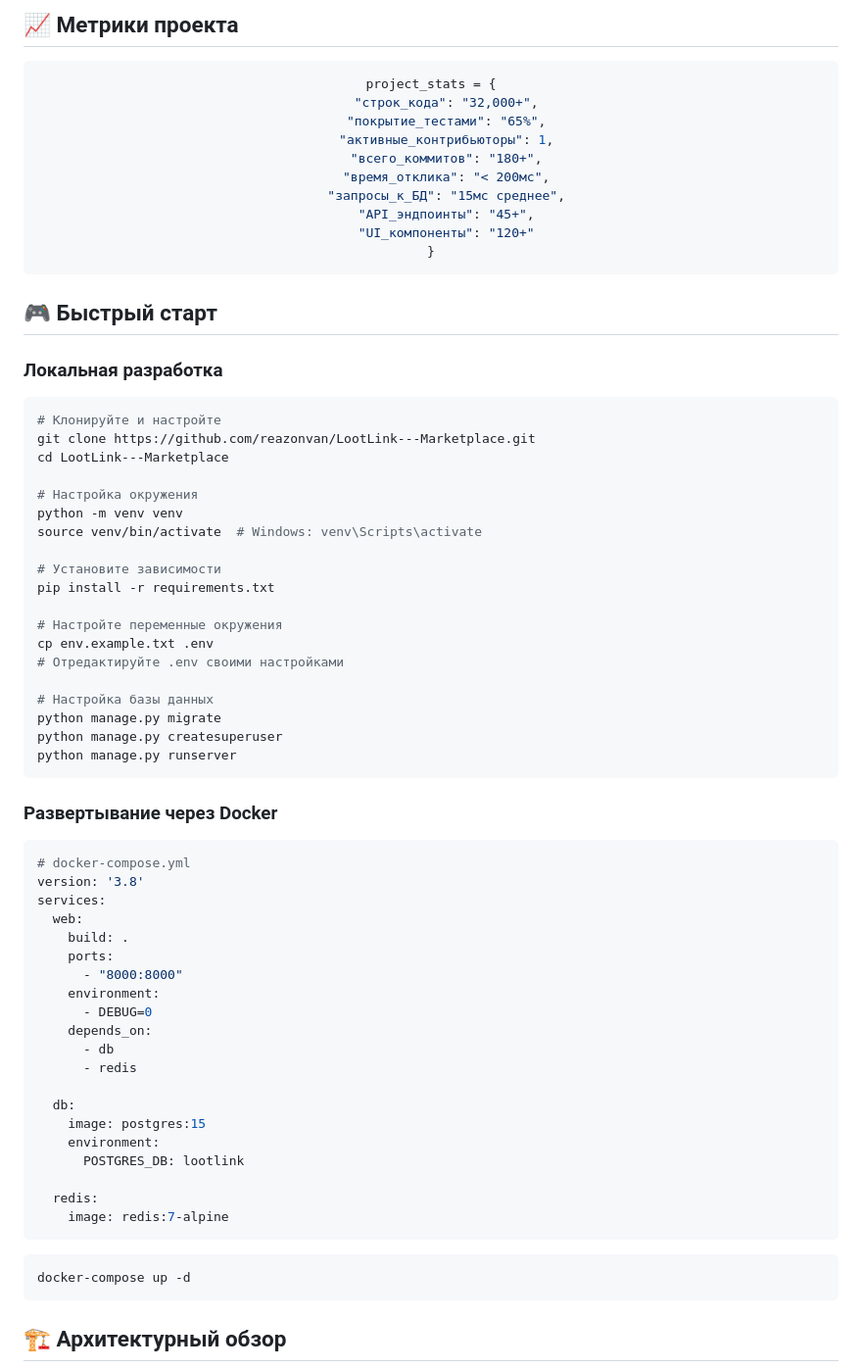
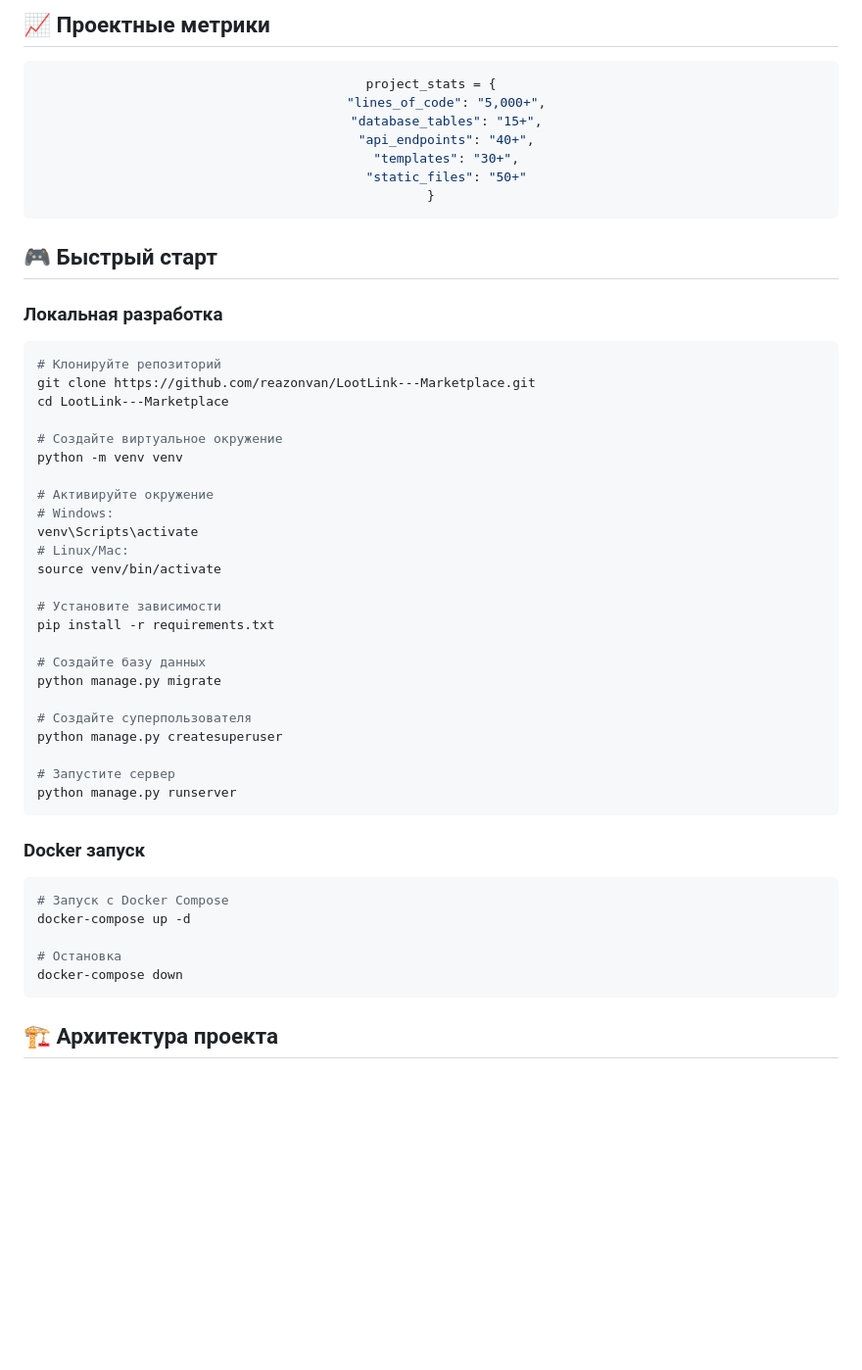
Before and after one commit to reazonvan/LootLink---Marketplace, a Markdown page: README.md, the part around one of its changes. Shown at 98% size. Rendered like a GitHub page; blank space fills up the shorter version.

````diff
--- a/README.md
+++ b/README.md
@@ -89,20 +85,17 @@
 
 </div>
 
-## 📈 **Метрики проекта**
+## 📈 **Проектные метрики**
 
 <div align="center">
 
 ```python
 project_stats = {
-    "строк_кода": "32,000+",
-    "покрытие_тестами": "65%",
-    "активные_контрибьюторы": 1,
-    "всего_коммитов": "180+",
-    "время_отклика": "< 200мс",
-    "запросы_к_БД": "15мс среднее",
-    "API_эндпоинты": "45+",
-    "UI_компоненты": "120+"
+    "lines_of_code": "5,000+",
+    "database_tables": "15+",
+    "api_endpoints": "40+",
+    "templates": "30+",
+    "static_files": "50+"
 }
 ```
 
@@ -113,57 +106,43 @@ project_stats = {
 ### **Локальная разработка**
 
 ```bash
-# Клонируйте и настройте
+# Клонируйте репозиторий
 git clone https://github.com/reazonvan/LootLink---Marketplace.git
 cd LootLink---Marketplace
 
-# Настройка окружения
+# Создайте виртуальное окружение
 python -m venv venv
-source venv/bin/activate  # Windows: venv\Scripts\activate
+
+# Активируйте окружение
+# Windows:
+venv\Scripts\activate
+# Linux/Mac:
+source venv/bin/activate
 
 # Установите зависимости
 pip install -r requirements.txt
 
-# Настройте переменные окружения
-cp env.example.txt .env
-# Отредактируйте .env своими настройками
+# Создайте базу данных
+python manage.py migrate
 
-# Настройка базы данных
-python manage.py migrate
+# Создайте суперпользователя
 python manage.py createsuperuser
+
+# Запустите сервер
 python manage.py runserver
 ```
 
-### **Развертывание через Docker**
+### **Docker запуск**
 
-```yaml
-# docker-compose.yml
-version: '3.8'
-services:
-  web:
-    build: .
-    ports:
-      - "8000:8000"
-    environment:
-      - DEBUG=0
-    depends_on:
-      - db
-      - redis
+```bash
+# Запуск с Docker Compose
+docker-compose up -d
 
-  db:
-    image: postgres:15
-    environment:
-      POSTGRES_DB: lootlink
-
-  redis:
-    image: redis:7-alpine
+# Остановка
+docker-compose down
 ```
 
-```bash
-docker-compose up -d
-```
-
-## 🏗️ **Архитектурный обзор**
+## 🏗️ **Архитектура проекта**
 
 ```mermaid
 graph TB
````
Also changed, not shown: other parts of README.md (+106 -155 lines).
